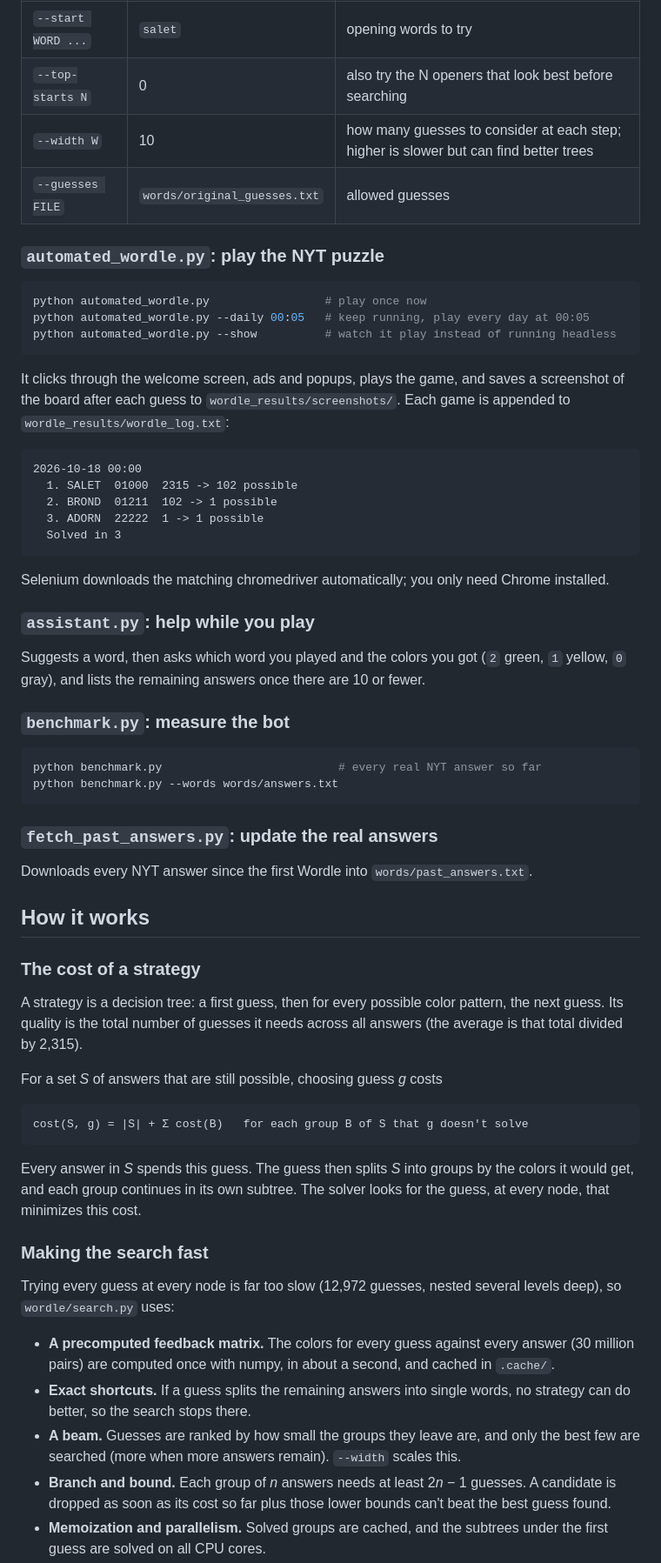
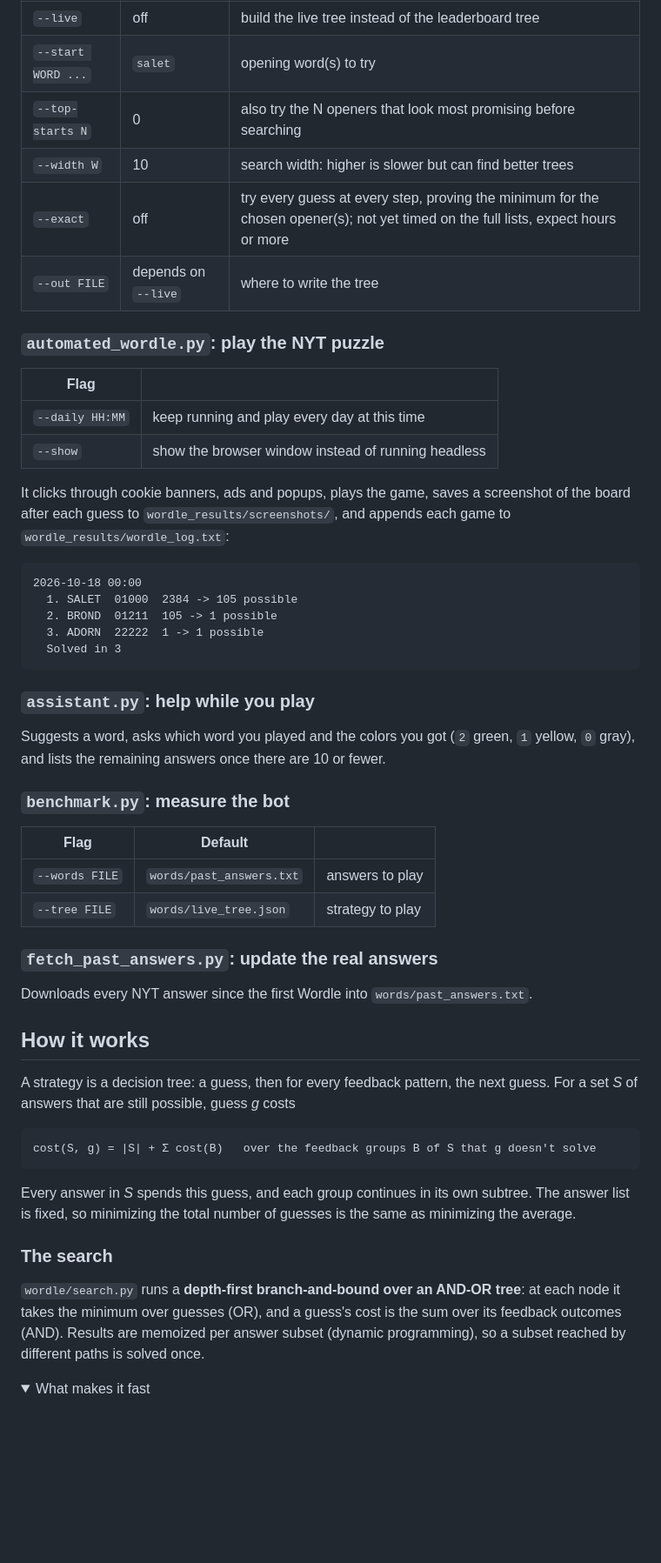
Before and after one commit to Iva5858/wordle_optimizer, a Markdown page: README.md, the part around one of its changes. Shown at 87% size. GitHub-like rendering; folded sections open; blank space fills up the shorter version.

````diff
--- a/README.md
+++ b/README.md
@@ -52,44 +67,41 @@ All the openers are searched in parallel and the best one is kept. It writes:
 |---|---|---|
-| `--start WORD ...` | `salet` | opening words to try |
-| `--top-starts N` | 0 | also try the N openers that look best before searching |
-| `--width W` | 10 | how many guesses to consider at each step; higher is slower but can find better trees |
-| `--guesses FILE` | `words/original_guesses.txt` | allowed guesses |
+| `--live` | off | build the live tree instead of the leaderboard tree |
+| `--start WORD ...` | `salet` | opening word(s) to try |
+| `--top-starts N` | 0 | also try the N openers that look most promising before searching |
+| `--width W` | 10 | search width: higher is slower but can find better trees |
+| `--exact` | off | try every guess at every step, proving the minimum for the chosen opener(s); not yet timed on the full lists, expect hours or more |
+| `--out FILE` | depends on `--live` | where to write the tree |
 
 ### `automated_wordle.py`: play the NYT puzzle
 
-```bash
-python automated_wordle.py                 # play once now
-python automated_wordle.py --daily 00:05   # keep running, play every day at 00:05
-python automated_wordle.py --show          # watch it play instead of running headless
-```
+| Flag | |
+|---|---|
+| `--daily HH:MM` | keep running and play every day at this time |
+| `--show` | show the browser window instead of running headless |
 
-It clicks through the welcome screen, ads and popups, plays the game, and saves
-a screenshot of the board after each guess to `wordle_results/screenshots/`.
-Each game is appended to `wordle_results/wordle_log.txt`:
+It clicks through cookie banners, ads and popups, plays the game, saves a
+screenshot of the board after each guess to `wordle_results/screenshots/`, and
+appends each game to `wordle_results/wordle_log.txt`:
 
 ```
 2026-10-18 00:00
-  1. SALET  01000  2315 -> 102 possible
-  2. BROND  01211  102 -> 1 possible
+  1. SALET  01000  2384 -> 105 possible
+  2. BROND  01211  105 -> 1 possible
   3. ADORN  22222  1 -> 1 possible
   Solved in 3
 ```
 
-Selenium downloads the matching chromedriver automatically; you only need
-Chrome installed.
-
 ### `assistant.py`: help while you play
 
-Suggests a word, then asks which word you played and the colors you got
-(`2` green, `1` yellow, `0` gray), and lists the remaining answers once there
-are 10 or fewer.
+Suggests a word, asks which word you played and the colors you got (`2` green,
+`1` yellow, `0` gray), and lists the remaining answers once there are 10 or fewer.
 
 ### `benchmark.py`: measure the bot
 
-```bash
-python benchmark.py                          # every real NYT answer so far
-python benchmark.py --words words/answers.txt
-```
+| Flag | Default | |
+|---|---|---|
+| `--words FILE` | `words/past_answers.txt` | answers to play |
+| `--tree FILE` | `words/live_tree.json` | strategy to play |
 
 ### `fetch_past_answers.py`: update the real answers
 
@@ -97,38 +109,24 @@ Downloads every NYT answer since the first Wordle into `words/past_answers.txt`.
 
 ## How it works
 
-### The cost of a strategy
-
-A strategy is a decision tree: a first guess, then for every possible color
-pattern, the next guess. Its quality is the total number of guesses it needs
-across all answers (the average is that total divided by 2,315).
-
-For a set *S* of answers that are still possible, choosing guess *g* costs
+A strategy is a decision tree: a guess, then for every feedback pattern, the
+next guess. For a set *S* of answers that are still possible, guess *g* costs
 
 ```
-cost(S, g) = |S| + Σ cost(B)   for each group B of S that g doesn't solve
+cost(S, g) = |S| + Σ cost(B)   over the feedback groups B of S that g doesn't solve
 ```
 
-Every answer in *S* spends this guess. The guess then splits *S* into groups
-by the colors it would get, and each group continues in its own subtree. The
-solver looks for the guess, at every node, that minimizes this cost.
+Every answer in *S* spends this guess, and each group continues in its own
+subtree. The answer list is fixed, so minimizing the total number of guesses is
+the same as minimizing the average.
 
-### Making the search fast
+### The search
 
-Trying every guess at every node is far too slow (12,972 guesses, nested
-several levels deep), so `wordle/search.py` uses:
+`wordle/search.py` runs a **depth-first branch-and-bound over an AND-OR tree**:
+at each node it takes the minimum over guesses (OR), and a guess's cost is the
+sum over its feedback outcomes (AND). Results are memoized per answer subset
+(dynamic programming), so a subset reached by different paths is solved once.
 
-- **A precomputed feedback matrix.** The colors for every guess against every
-  answer (30 million pairs) are computed once with numpy, in about a second,
-  and cached in `.cache/`.
-- **Exact shortcuts.** If a guess splits the remaining answers into single
-  words, no strategy can do better, so the search stops there.
-- **A beam.** Guesses are ranked by how small the groups they leave are, and
-  only the best few are searched (more when more answers remain). `--width`
-  scales this.
-- **Branch and bound.** Each group of *n* answers needs at least 2*n* − 1
-  guesses. A candidate is dropped as soon as its cost so far plus those lower
-  bounds can't beat the best guess found.
-- **Memoization and parallelism.** Solved groups are cached, and the subtrees
-  under the first guess are solved on all CPU cores.
+<details>
+<summary>What makes it fast</summary>
 
````
Also changed, not shown: other parts of README.md (+124 -73 lines), docs/board.png (added), 18 other files.
